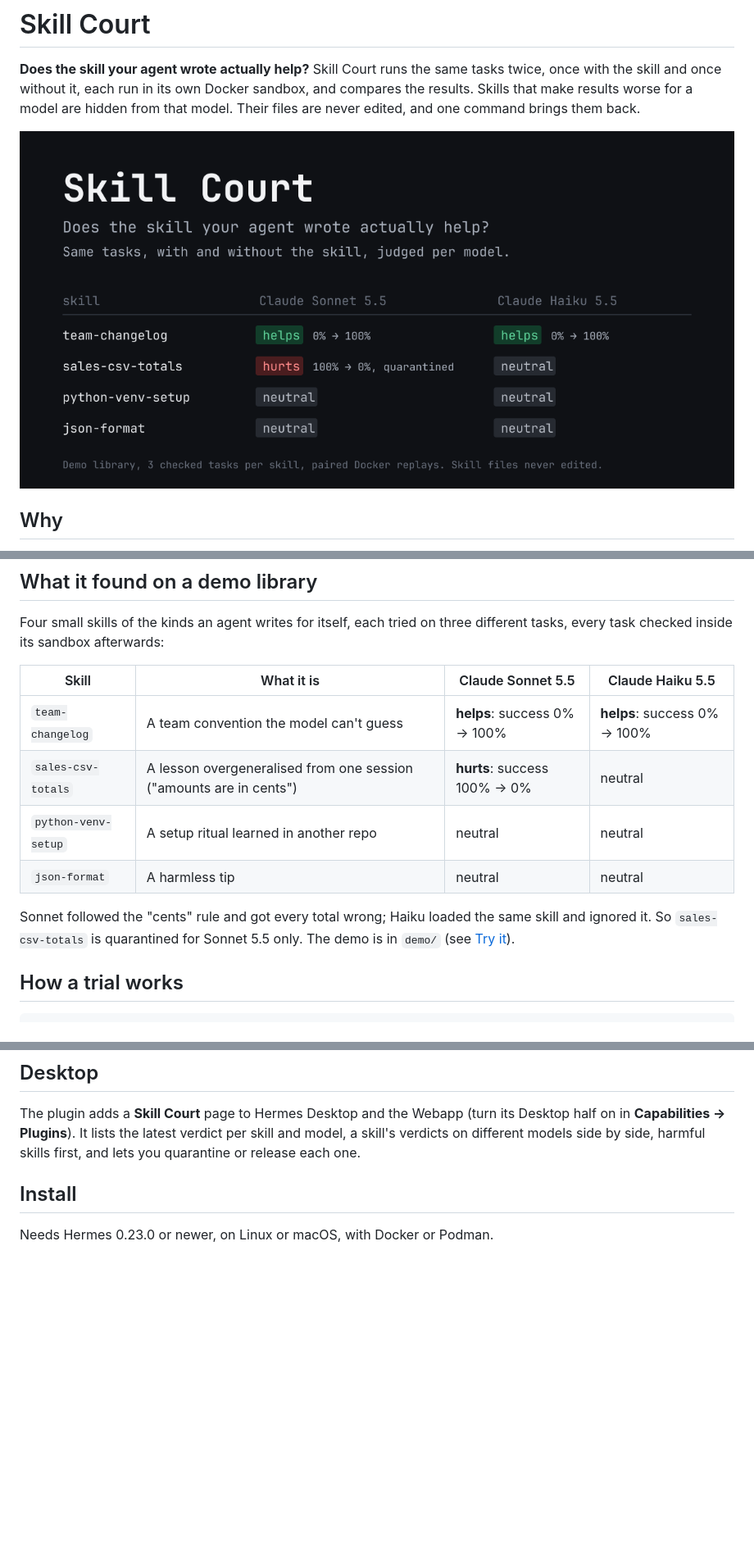
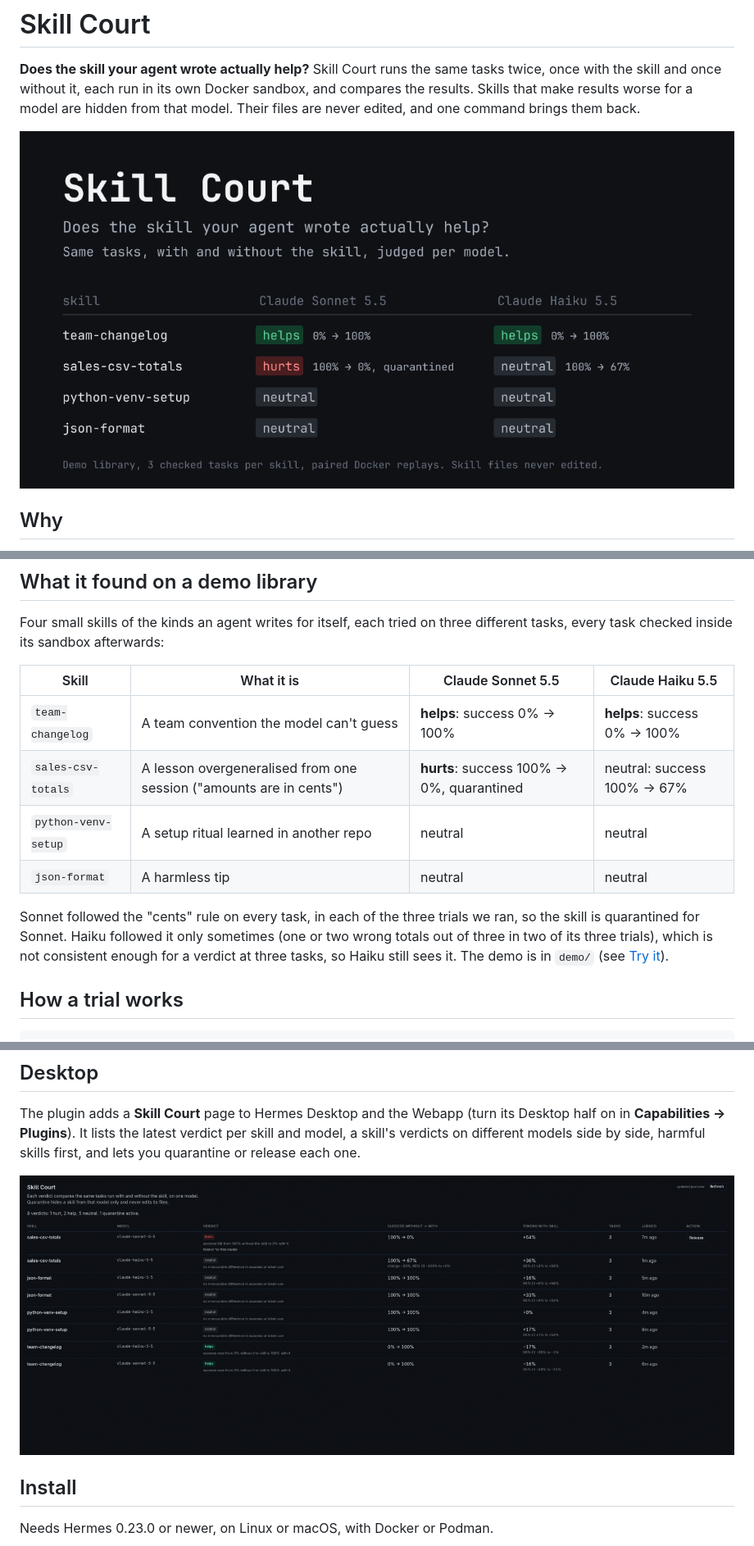
Before and after one commit to saatvik333/hermes-skill-court, a Markdown page: skill-court/README.md, 3 parts joined by grey strips. Shown at 82% size. GitHub-like rendering; pictures changed too: docs/banner.png, docs/desktop.png (added); blank space fills up the shorter version.

Commit message:
Release 1.0.0: truthful efficiency reasons, final demo results, Desktop screenshot, demo script

```diff
--- a/skill-court/README.md
+++ b/skill-court/README.md
@@ -28,13 +28,14 @@ task checked inside its sandbox afterwards:
 | Skill | What it is | Claude Sonnet 5.5 | Claude Haiku 5.5 |
 |---|---|---|---|
 | `team-changelog` | A team convention the model can't guess | **helps**: success 0% → 100% | **helps**: success 0% → 100% |
-| `sales-csv-totals` | A lesson overgeneralised from one session ("amounts are in cents") | **hurts**: success 100% → 0% | neutral |
+| `sales-csv-totals` | A lesson overgeneralised from one session ("amounts are in cents") | **hurts**: success 100% → 0%, quarantined | neutral: success 100% → 67% |
 | `python-venv-setup` | A setup ritual learned in another repo | neutral | neutral |
 | `json-format` | A harmless tip | neutral | neutral |
 
-Sonnet followed the "cents" rule and got every total wrong; Haiku loaded the same skill and ignored
-it. So `sales-csv-totals` is quarantined for Sonnet 5.5 only. The demo is in `demo/` (see
-[Try it](#try-it)).
+Sonnet followed the "cents" rule on every task, in each of the three trials we ran, so the skill is
+quarantined for Sonnet. Haiku followed it only sometimes (one or two wrong totals out of three in
+two of its three trials), which is not consistent enough for a verdict at three tasks, so Haiku
+still sees it. The demo is in `demo/` (see [Try it](#try-it)).
 
 ## How a trial works
 
@@ -96,6 +97,8 @@ replay profiles for inspection.
 The plugin adds a **Skill Court** page to Hermes Desktop and the Webapp (turn its Desktop half on in
 **Capabilities → Plugins**). It lists the latest verdict per skill and model, a skill's verdicts on
 different models side by side, harmful skills first, and lets you quarantine or release each one.
+
+![The Skill Court page in Hermes Desktop](../docs/desktop.png)
 
 ## Install
 
```
Also changed, not shown: docs/demo-script.md (+12 -12 lines), docs/report.png, 5 other files.
